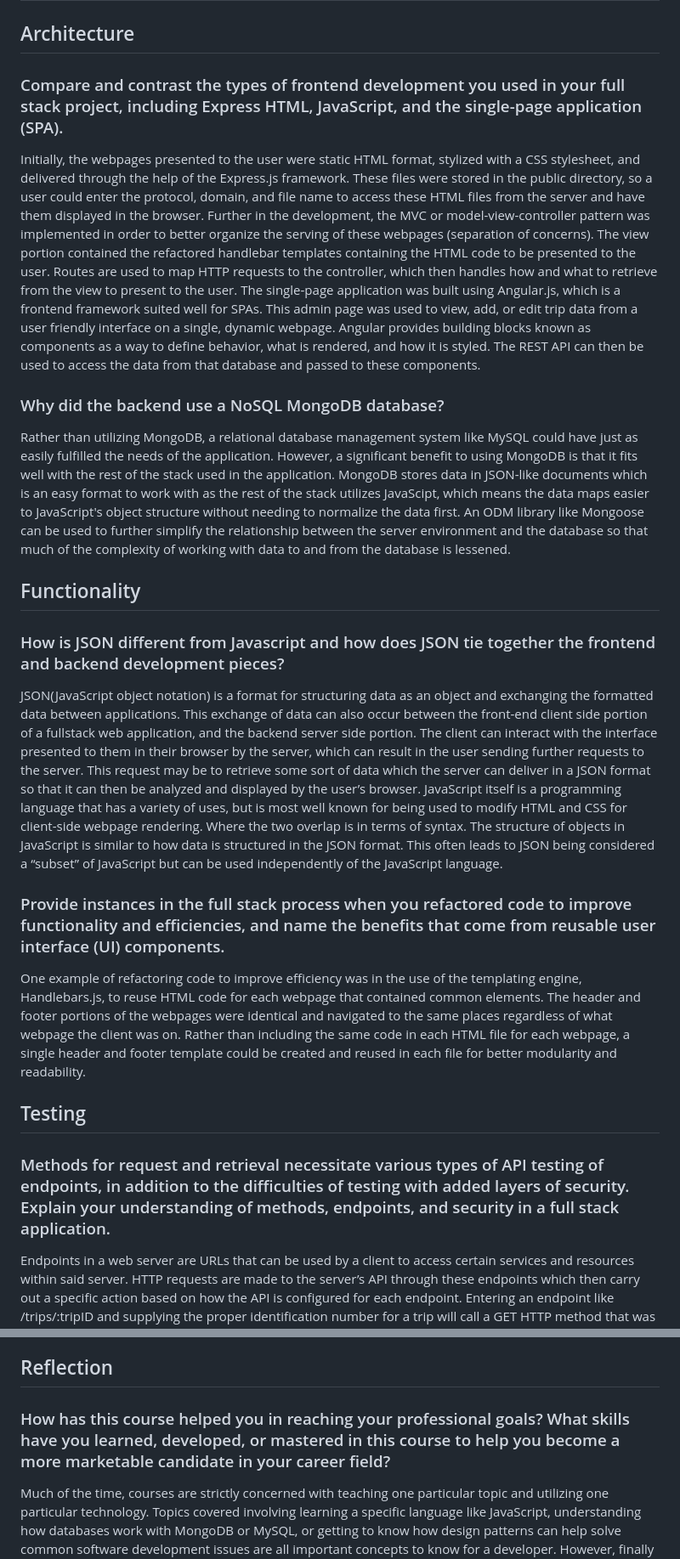
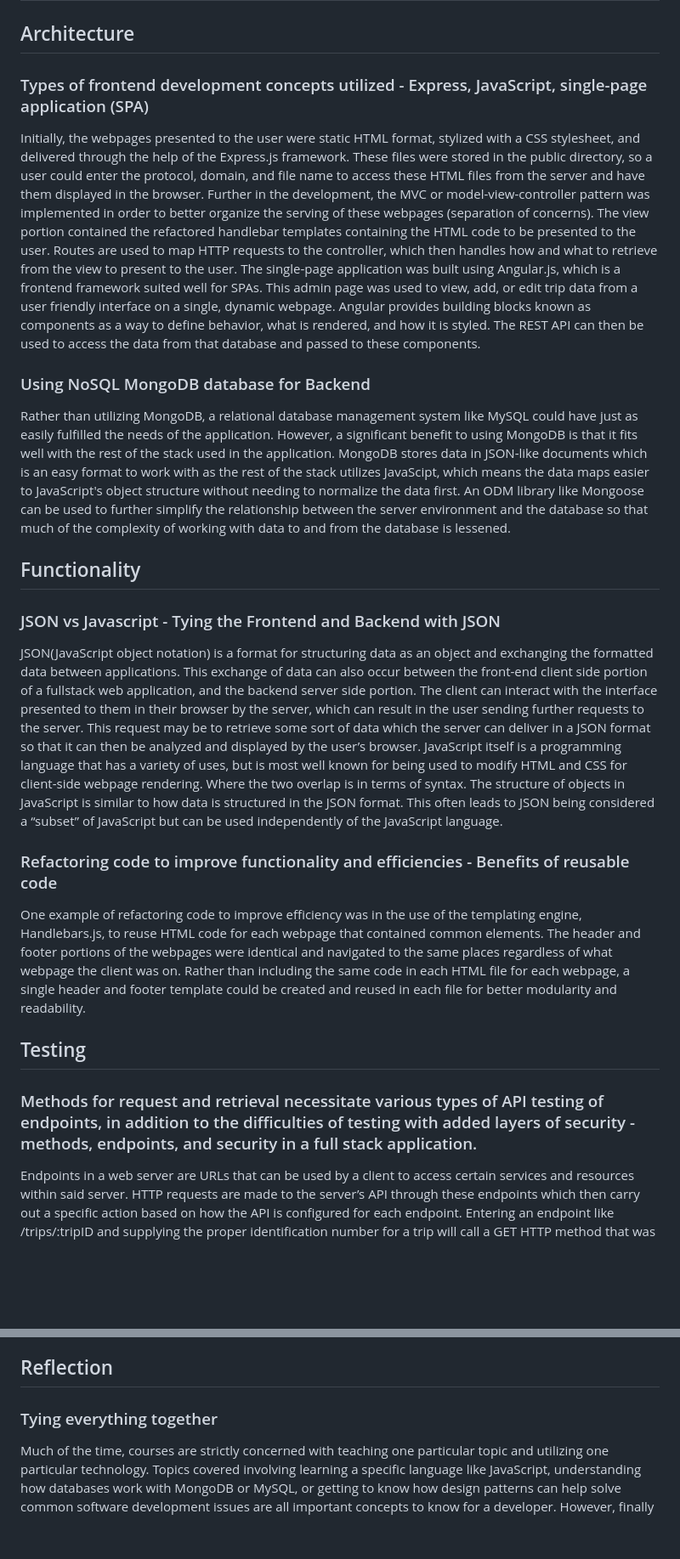
Before and after one commit to Mujanov3737/Fullstack-MEAN, a Markdown page: README.md, 2 parts joined by grey strips. Shown: that part at 85% size. Drawn GitHub-style; blank space fills up the shorter version.

```diff
--- a/README.md
+++ b/README.md
@@ -1,18 +1,18 @@
 # Vacation Booking Fullstack
 ## Architecture
-### Compare and contrast the types of frontend development you used in your full stack project, including Express HTML, JavaScript, and the single-page application (SPA).
+### Types of frontend development concepts utilized - Express, JavaScript, single-page application (SPA)
 Initially, the webpages presented to the user were static HTML format, stylized with a CSS stylesheet, and delivered through the help of the Express.js framework. These files were stored in the public directory, so a user could enter the protocol, domain, and file name to access these HTML files from the server and have them displayed in the browser. Further in the development, the MVC or model-view-controller pattern was implemented in order to better organize the serving of these webpages (separation of concerns). The view portion contained the refactored handlebar templates containing the HTML code to be presented to the user. Routes are used to map HTTP requests to the controller, which then handles how and what to retrieve from the view to present to the user.
 The single-page application was built using Angular.js, which is a frontend framework suited well for SPAs. This admin page was used to view, add, or edit trip data from a user friendly interface on a single, dynamic webpage. Angular provides building blocks known as components as a way to define behavior, what is rendered, and how it is styled. The REST API can then be used to access the data from that database and passed to these components.
-### Why did the backend use a NoSQL MongoDB database?
+### Using NoSQL MongoDB database for Backend
 Rather than utilizing MongoDB, a relational database management system like MySQL could have just as easily fulfilled the needs of the application. However, a significant benefit to using MongoDB is that it fits well with the rest of the stack used in the application. MongoDB stores data in JSON-like documents which is an easy format to work with as the rest of the stack utilizes JavaScipt, which means the data maps easier to JavaScript's object structure without needing to normalize the data first. An ODM library like Mongoose can be used to further simplify the relationship between the server environment and the database so that much of the complexity of working with data to and from the database is lessened.
 ## Functionality
-### How is JSON different from Javascript and how does JSON tie together the frontend and backend development pieces?
+### JSON vs Javascript - Tying the Frontend and Backend with JSON
 JSON(JavaScript object notation) is a format for structuring data as an object and exchanging the formatted data between applications. This exchange of data can also occur between the front-end client side portion of a fullstack web application, and the backend server side portion. The client can interact with the interface presented to them in their browser by the server, which can result in the user sending further requests to the server. This request may be to retrieve some sort of data which the server can deliver in a JSON format so that it can then be analyzed and displayed by the user’s browser. JavaScript itself is a programming language that has a variety of uses, but is most well known for being used to modify HTML and CSS for client-side webpage rendering. Where the two overlap is in terms of syntax. The structure of objects in JavaScript is similar to how data is structured in the JSON format. This often leads to JSON being considered a “subset” of JavaScript but can be used independently of the JavaScript language.
-### Provide instances in the full stack process when you refactored code to improve functionality and efficiencies, and name the benefits that come from reusable user interface (UI) components.
+### Refactoring code to improve functionality and efficiencies - Benefits of reusable code
 One example of refactoring code to improve efficiency was in the use of the templating engine, Handlebars.js, to reuse HTML code for each webpage that contained common elements. The header and footer portions of the webpages were identical and navigated to the same places regardless of what webpage the client was on. Rather than including the same code in each HTML file for each webpage, a single header and footer template could be created and reused in each file for better modularity and readability.
 ## Testing
-### Methods for request and retrieval necessitate various types of API testing of endpoints, in addition to the difficulties of testing with added layers of security. Explain your understanding of methods, endpoints, and security in a full stack application.
+### Methods for request and retrieval necessitate various types of API testing of endpoints, in addition to the difficulties of testing with added layers of security - methods, endpoints, and security in a full stack application.
 Endpoints in a web server are URLs that can be used by a client to access certain services and resources within said server. HTTP requests are made to the server’s API through these endpoints which then carry out a specific action based on how the API is configured for each endpoint. Entering an endpoint like /trips/:tripID and supplying the proper identification number for a trip will call a GET HTTP method that was defined in the API to then return and display the fields and values in JSON format of the trip with the corresponding ID. In terms of security, some of the endpoints that allowed for the adding and editing of trips first required authentication before the user could be authorized to carry out these methods. The register endpoint is configured in such a way as to require certain information from a user, such as email, name, and password, which is then validated, processed, and stored inside of the database. Following registration, a user can use the login endpoint to input the required login credentials, which then is validated against what was stored in the database from the registration endpoint. Once a user is authenticated, a token in generated to authorize the user to use these protected endpoints to add or edit trips data.
 ## Reflection
-### How has this course helped you in reaching your professional goals? What skills have you learned, developed, or mastered in this course to help you become a more marketable candidate in your career field?
+### Tying everything together
 Much of the time, courses are strictly concerned with teaching one particular topic and utilizing one particular technology. Topics covered involving learning a specific language like JavaScript, understanding how databases work with MongoDB or MySQL, or getting to know how design patterns can help solve common software development issues are all important concepts to know for a developer. However, finally having the opportunity to tie a multitude of topics, technologies, and constructs together to create a fully working full stack application has been invaluable in understanding the core concepts of a website and webserver. Having practical knowledge of how to tie these technologies together has given me more confidence in my abilities to approach any part of a full stack application and working with it to achieve technical requirements or functionality.
```
